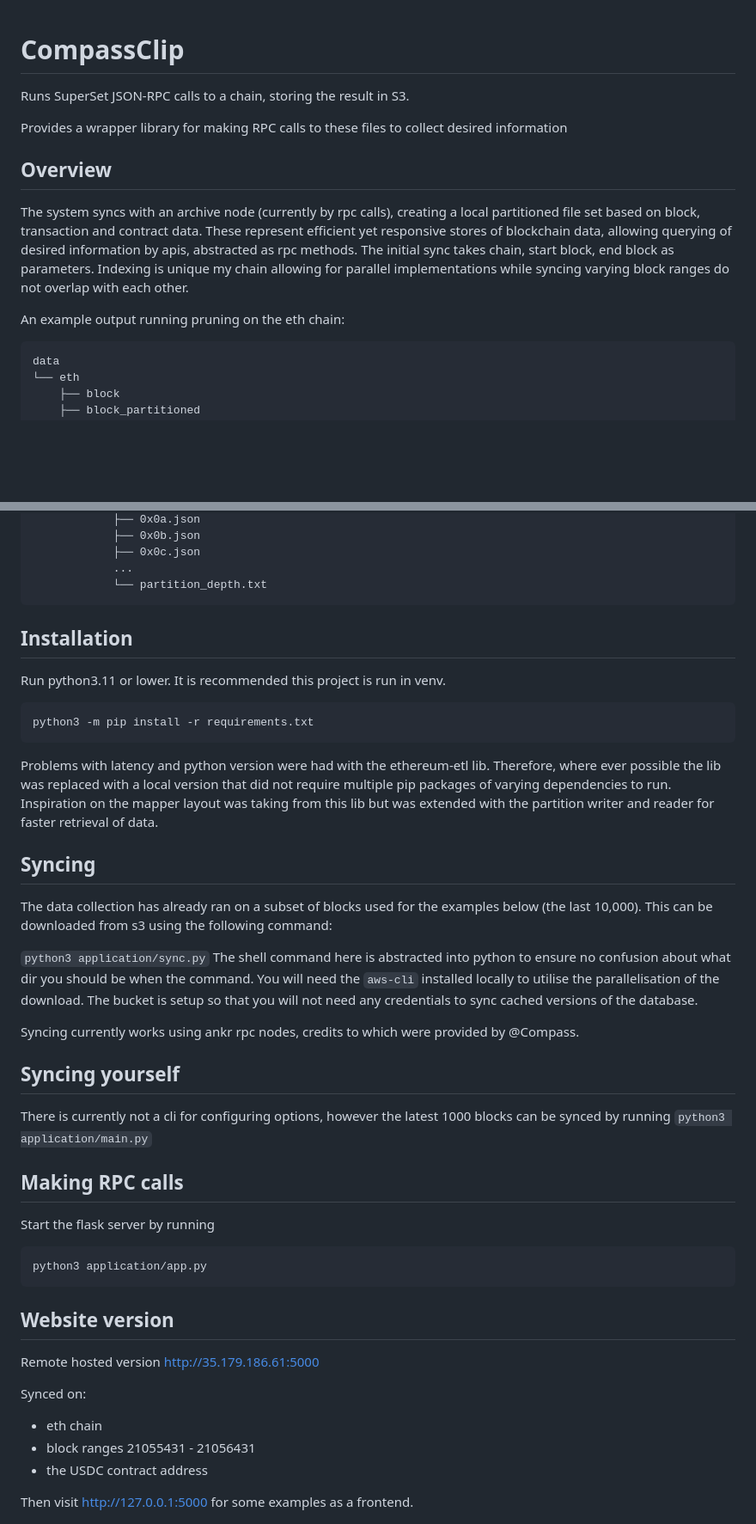
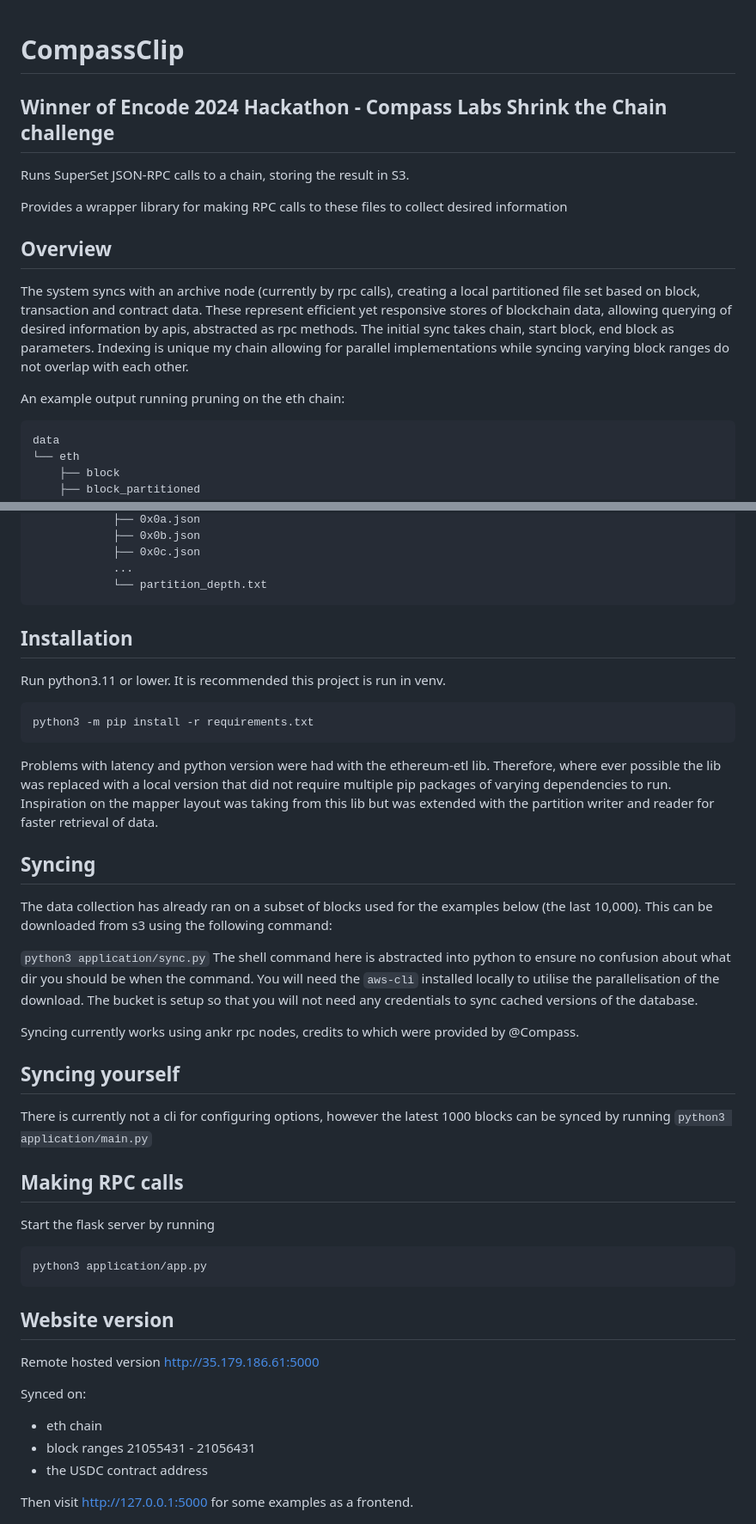
Before and after one commit to Ollivanders/CompassClip, a Markdown page: README.md, 2 parts joined by grey strips. Shown: that part at 86% size. GitHub-like rendering; blank space fills up the shorter version.

Commit message:
DOCS: add to README

````diff
--- a/README.md
+++ b/README.md
@@ -1,4 +1,6 @@
 # CompassClip
+
+## Winner of Encode 2024 Hackathon - Compass Labs Shrink the Chain challenge
 
 Runs SuperSet JSON-RPC calls to a chain, storing the result in S3.
 
@@ -13,6 +15,7 @@ initial sync takes chain, start block, end block as parameters. Indexing is uniq
 for parallel implementations while syncing varying block ranges do not overlap with each other.
 
 An example output running pruning on the eth chain:
+
 ```
 data
 └── eth
@@ -61,8 +64,8 @@ data
             └── partition_depth.txt
 ```
 
+## Installation
 
-## Installation
 Run python3.11 or lower. It is recommended this project is run in venv.
 
 ```
@@ -75,6 +78,7 @@ varying dependencies to run. Inspiration on the mapper layout was taking from th
 extended with the partition writer and reader for faster retrieval of data.
 
 ## Syncing
+
 The data collection has already ran on a subset of blocks used for the examples below (the last
 10,000). This can be downloaded from s3 using the following command:
 
@@ -86,7 +90,6 @@ of the database.
 
 Syncing currently works using ankr rpc nodes, credits to which were provided by @Compass.
 
-
 ## Syncing yourself
 
 There is currently not a cli for configuring options, however the latest 1000 blocks can be synced
@@ -96,22 +99,23 @@ by running
 ## Making RPC calls
 
 Start the flask server by running
+
 ```bash
 python3 application/app.py
 ```
 
+## Website version
 
-## Website version
 Remote hosted version
-http://35.179.186.61:5000
+<http://35.179.186.61:5000>
 
 Synced on:
+
 - eth chain
 - block ranges 21055431 - 21056431
 - the USDC contract address
 
-
-Then visit http://127.0.0.1:5000 for some examples as a frontend.
+Then visit <http://127.0.0.1:5000> for some examples as a frontend.
 
 ![frontend](docs/frontend.jpg)
 
````
Also changed, not shown: other parts of README.md (+18 -21 lines).
